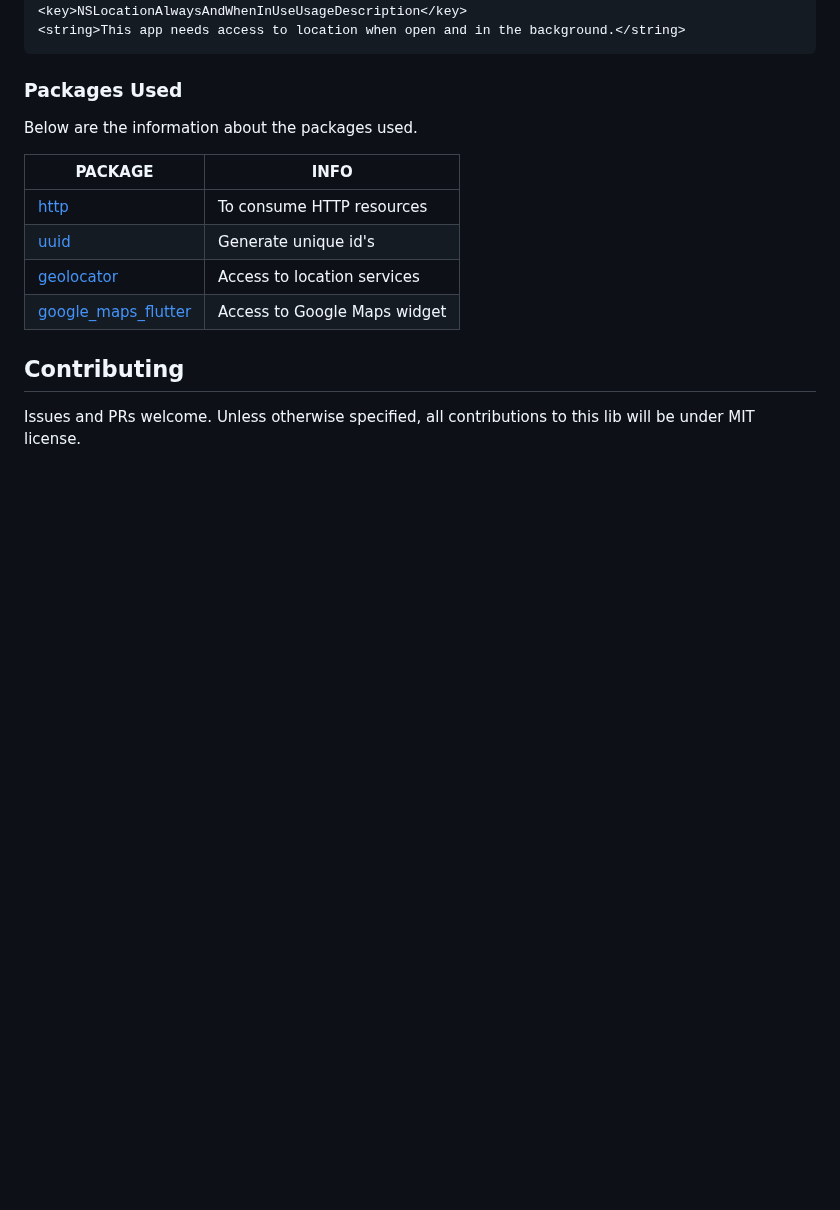
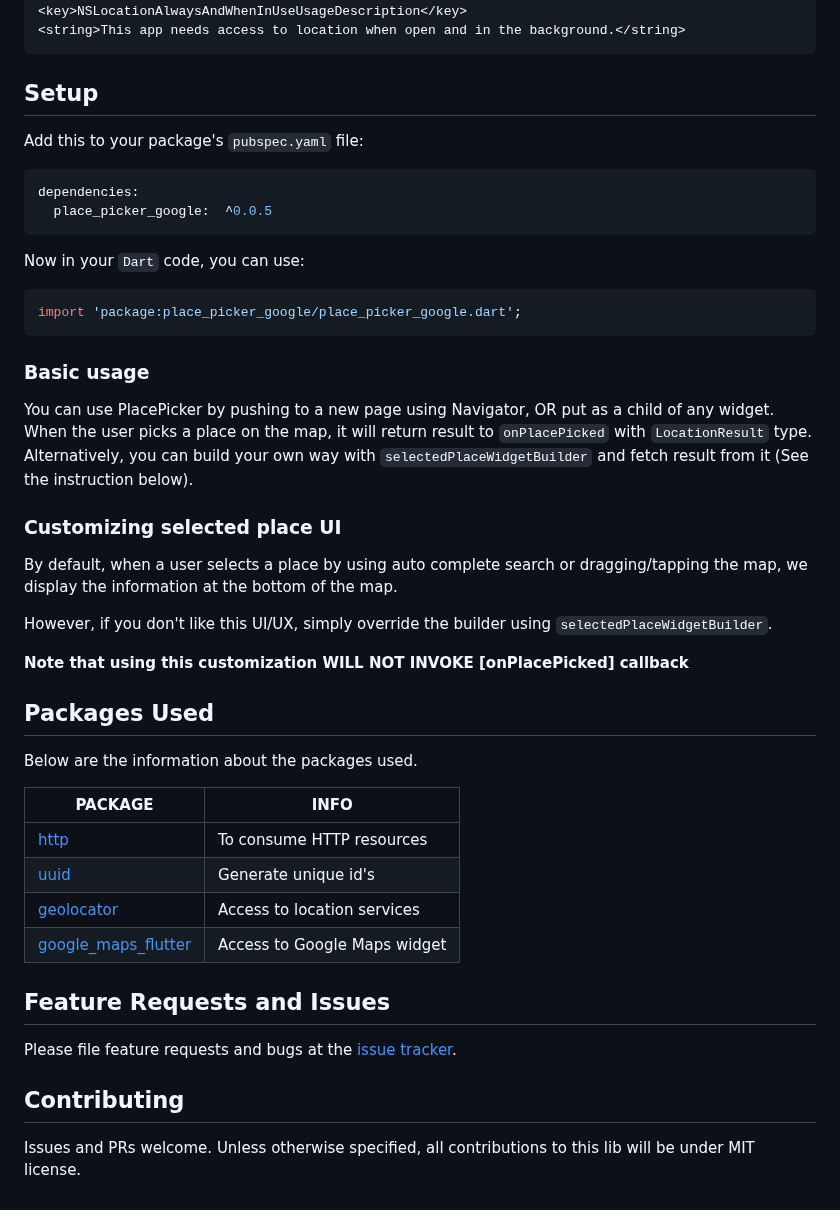
Before and after one commit to joafc96/place_picker_google, a Markdown page: README.md, the part around one of its changes. Drawn GitHub-style; blank space fills up the shorter version.

Commit message:
updated readme with basic usage

````diff
--- a/README.md
+++ b/README.md
@@ -153,7 +139,36 @@ Simply open your Info.plist file and add the following:
 <string>This app needs access to location when open and in the background.</string>
 ```
 
-### Packages Used
+## Setup
+
+Add this to your package's `pubspec.yaml` file:
+
+```yaml
+dependencies:
+  place_picker_google:  ^0.0.5
+```
+
+Now in your `Dart` code, you can use:
+```dart
+import 'package:place_picker_google/place_picker_google.dart';
+```
+
+### Basic usage
+
+You can use PlacePicker by pushing to a new page using Navigator, OR put as a child of any widget.
+When the user picks a place on the map, it will return result to `onPlacePicked` with `LocationResult` type.
+Alternatively, you can build your own way with `selectedPlaceWidgetBuilder` and fetch result from it (See the instruction below).
+
+### Customizing selected place UI
+
+By default, when a user selects a place by using auto complete search or dragging/tapping the map,
+we display the information at the bottom of the map.
+
+However, if you don't like this UI/UX, simply override the builder using `selectedPlaceWidgetBuilder`.
+
+**Note that using this customization WILL NOT INVOKE [onPlacePicked] callback**
+
+## Packages Used
 
 Below are the information about the packages used.
 
@@ -164,6 +179,12 @@ PACKAGE | INFO
 [geolocator](https://pub.dev/packages/geolocator) | Access to location services
 [google_maps_flutter](https://pub.dev/packages/google_maps_flutter) | Access to Google Maps widget
 
+## Feature Requests and Issues
+
+Please file feature requests and bugs at the [issue tracker][tracker].
+
+[tracker]: https://github.com/joafc96/place_picker_google/issues/new
+
 ## Contributing
 
 Issues and PRs welcome. Unless otherwise specified, all contributions to this lib will be under MIT license.
````
Also changed, not shown: other parts of README.md (+1 -15 lines).
